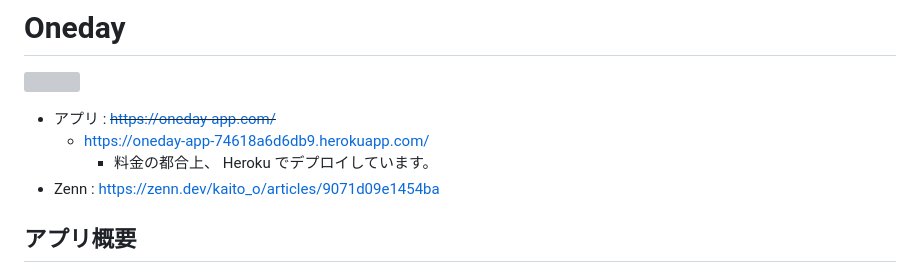
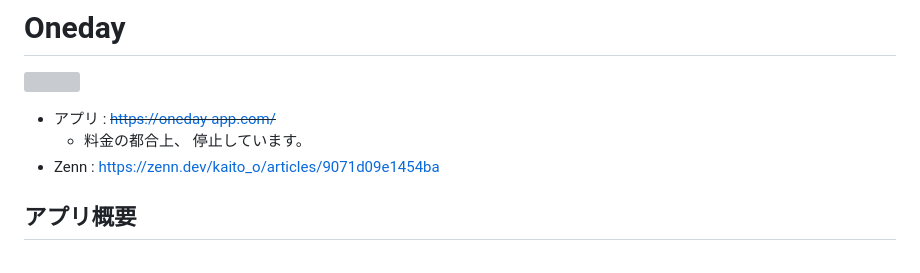
Before and after one commit to kb5691/oneday_app, a Markdown page: README.md, the part around the change. Rendered like a GitHub page; grey boxes are pictures that could not be loaded.

Commit message:
Readmeの更新

```diff
--- a/README.md
+++ b/README.md
@@ -3,8 +3,7 @@
 ![](https://storage.googleapis.com/zenn-user-upload/58a37b656f28-20230211.jpg)
 
 - アプリ : ~~https://oneday-app.com/~~
-  - https://oneday-app-74618a6d6db9.herokuapp.com/
-    - 料金の都合上、 Heroku でデプロイしています。
+  - 料金の都合上、 停止しています。
 - Zenn : https://zenn.dev/kaito_o/articles/9071d09e1454ba
 
 ## アプリ概要
```
